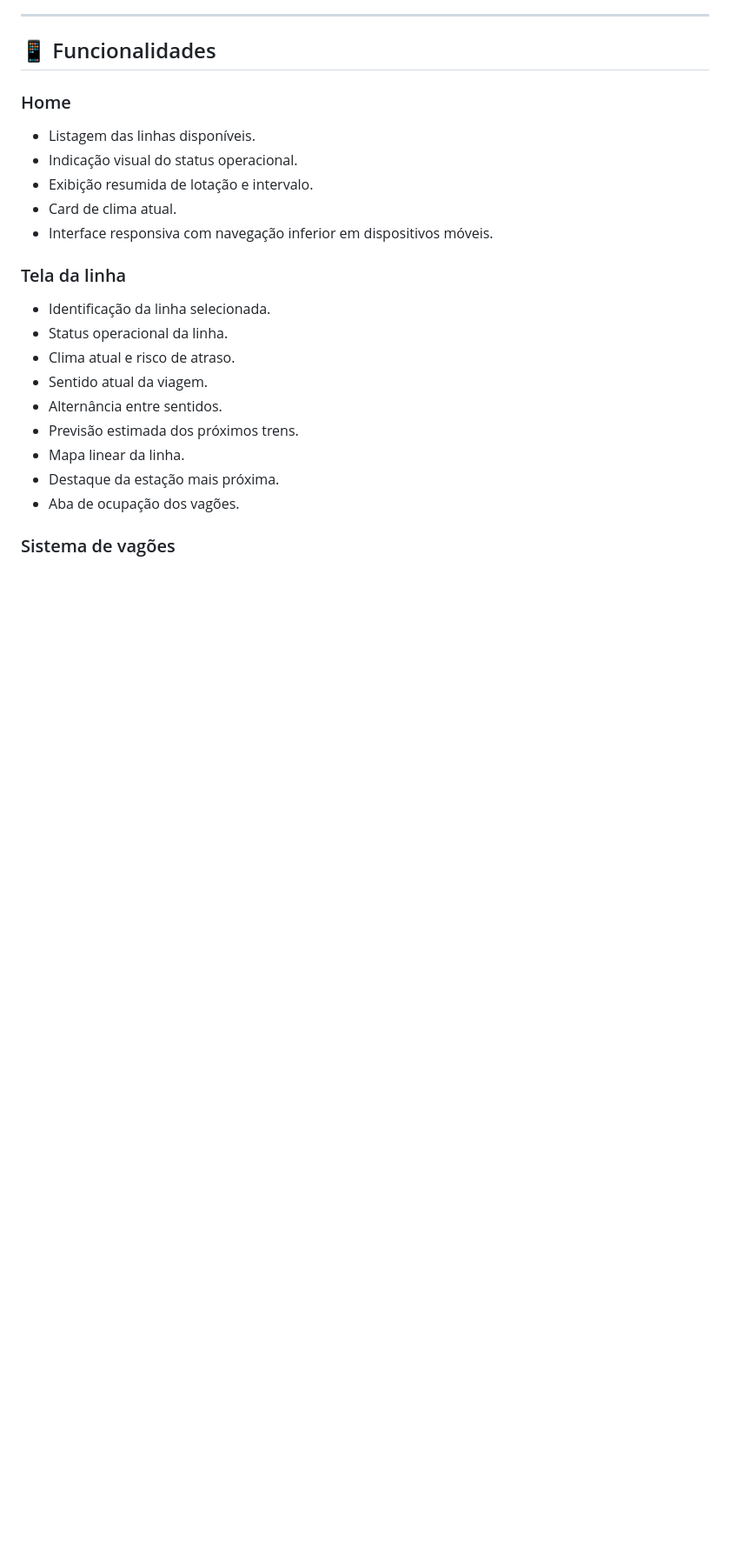
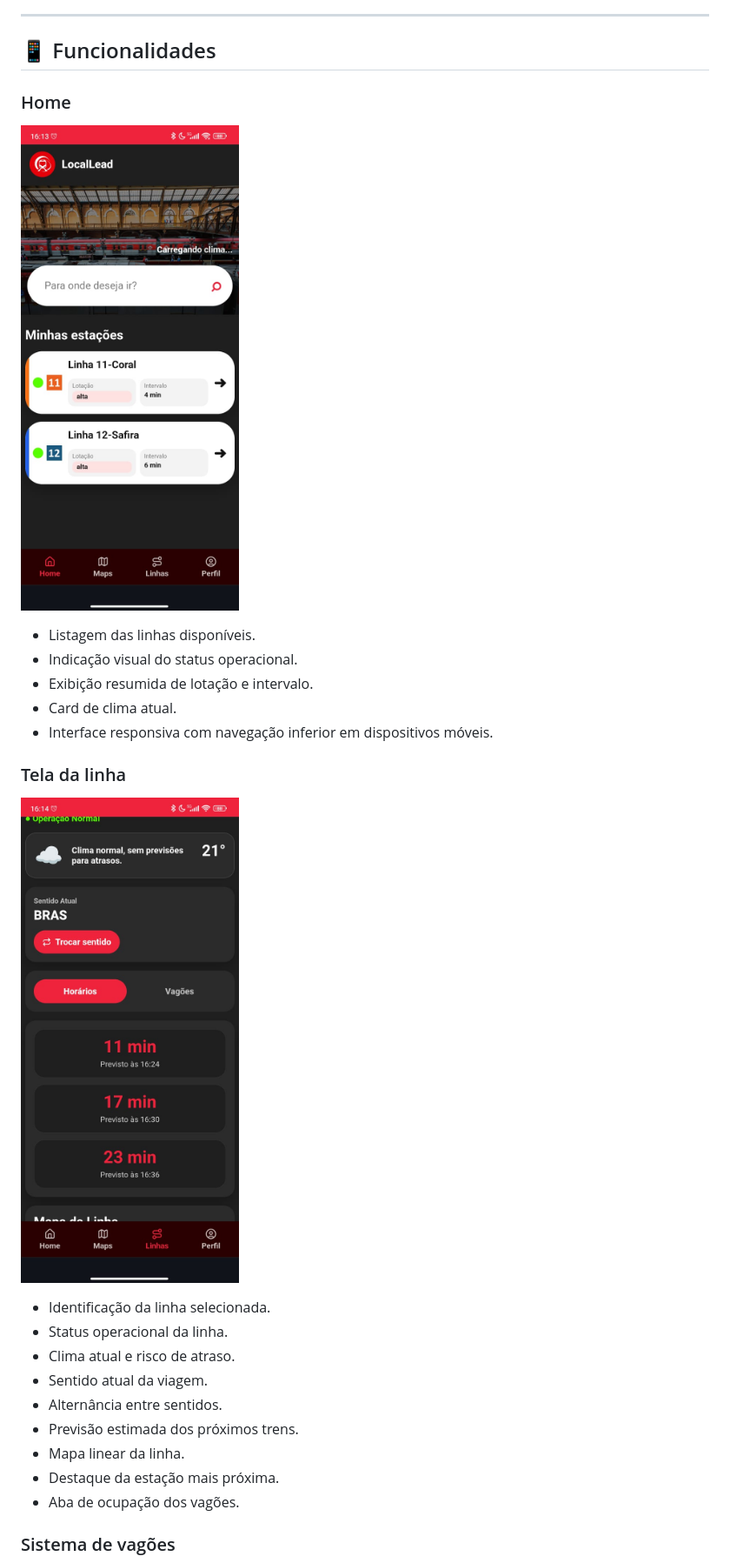
Before and after one commit to EnzoNukui/mvp_locallead, a Markdown page: readme.md, the part around one of its changes. Shown at 87% size. GitHub-like rendering; pictures changed too: docs/images/home_locallead.jpg (added), docs/images/linha_locallead.jpg (added); blank space fills up the shorter version.

Commit message:
feat: adicionando as imagens para a documentação

```diff
--- a/readme.md
+++ b/readme.md
@@ -42,6 +50,8 @@ O objetivo do projeto é oferecer uma solução acessível para consulta rápida
 
 ### Home
 
+![Home do LocalLead](./docs/images/home_locallead.jpg)
+
 - Listagem das linhas disponíveis.
 - Indicação visual do status operacional.
 - Exibição resumida de lotação e intervalo.
@@ -49,6 +59,8 @@ O objetivo do projeto é oferecer uma solução acessível para consulta rápida
 - Interface responsiva com navegação inferior em dispositivos móveis.
 
 ### Tela da linha
+
+![Tela da linha](./docs/images/linha_locallead.jpg)
 
 - Identificação da linha selecionada.
 - Status operacional da linha.
```
Also changed, not shown: other parts of readme.md (+10 -0 lines), docs/images/diagrama_visual.png (added), docs/images/vagoes_locallead.jpg (added).
